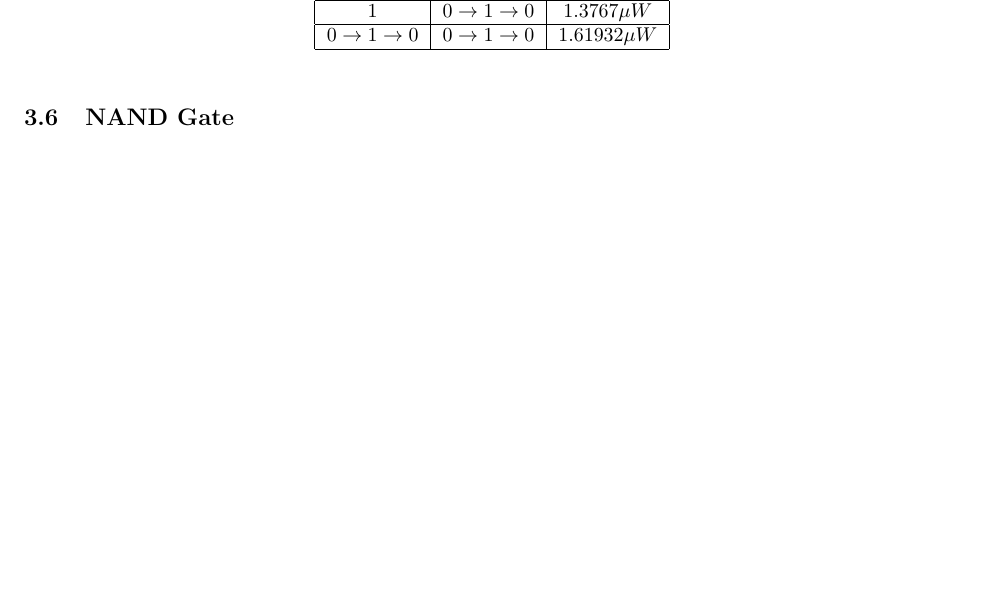
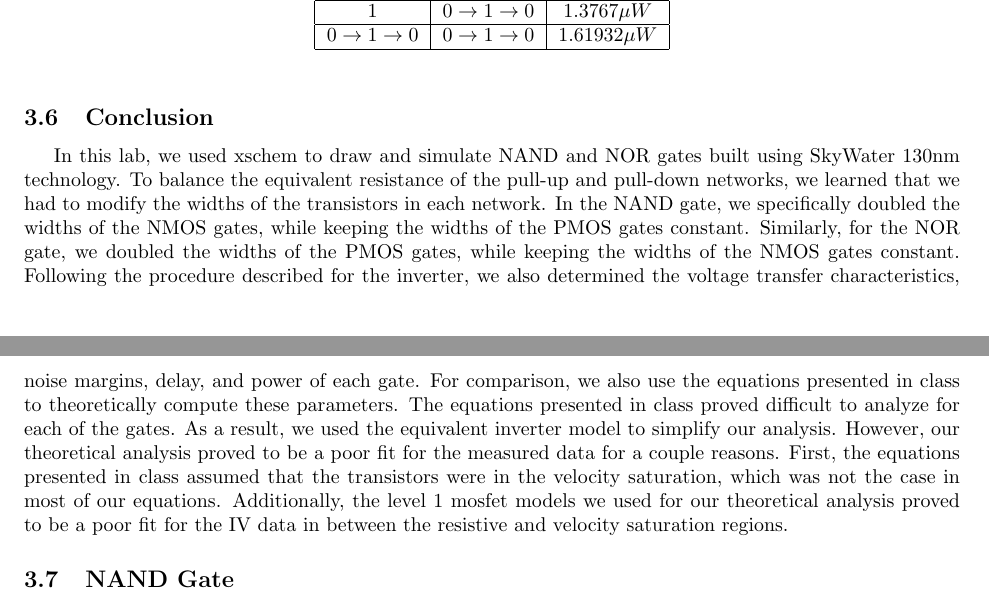
Before and after one commit to osowatzke/ECE_507_Labs, a LaTeX document (1/lab_report.tex): part of page 14 of 25 before the commit and two parts of pages 14 and 15 of 25 after it, the two joined at a grey line, cut so that both start at the same text, the shorter picture padded with empty space. Compiled offline with pdfLaTeX.

Commit message:
Wrote a conclusion

```diff
--- a/1/lab_report.tex
+++ b/1/lab_report.tex
@@ -601,6 +601,10 @@
 	\end{center}
 	\end{table}
 
+	\subsection{Conclusion}
+
+	In this lab, we used xschem to draw and simulate NAND and NOR gates built using SkyWater 130nm technology. To balance the equivalent resistance of the pull-up and pull-down networks, we learned that we had to modify the widths of the transistors in each network. In the NAND gate, we specifically doubled the widths of the NMOS gates, while keeping the widths of the PMOS gates constant. Similarly, for the NOR gate, we doubled the widths of the PMOS gates, while keeping the widths of the NMOS gates constant. Following the procedure described for the inverter, we also determined the voltage transfer characteristics, noise margins, delay, and power of each gate. For comparison, we also use the equations presented in class to theoretically compute these parameters. The equations presented in class proved difficult to analyze for each of the gates. As a result, we used the equivalent inverter model to simplify our analysis. However, our theoretical analysis proved to be a poor fit for the measured data for a couple reasons. First, the equations presented in class assumed that the transistors were in the velocity saturation, which was not the case in most of our equations. Additionally, the level 1 mosfet models we used for our theoretical analysis proved to be a poor fit for the IV data in between the resistive and velocity saturation regions.
+
 	\subsection{NAND Gate}
 
 	\begin{align}
```
